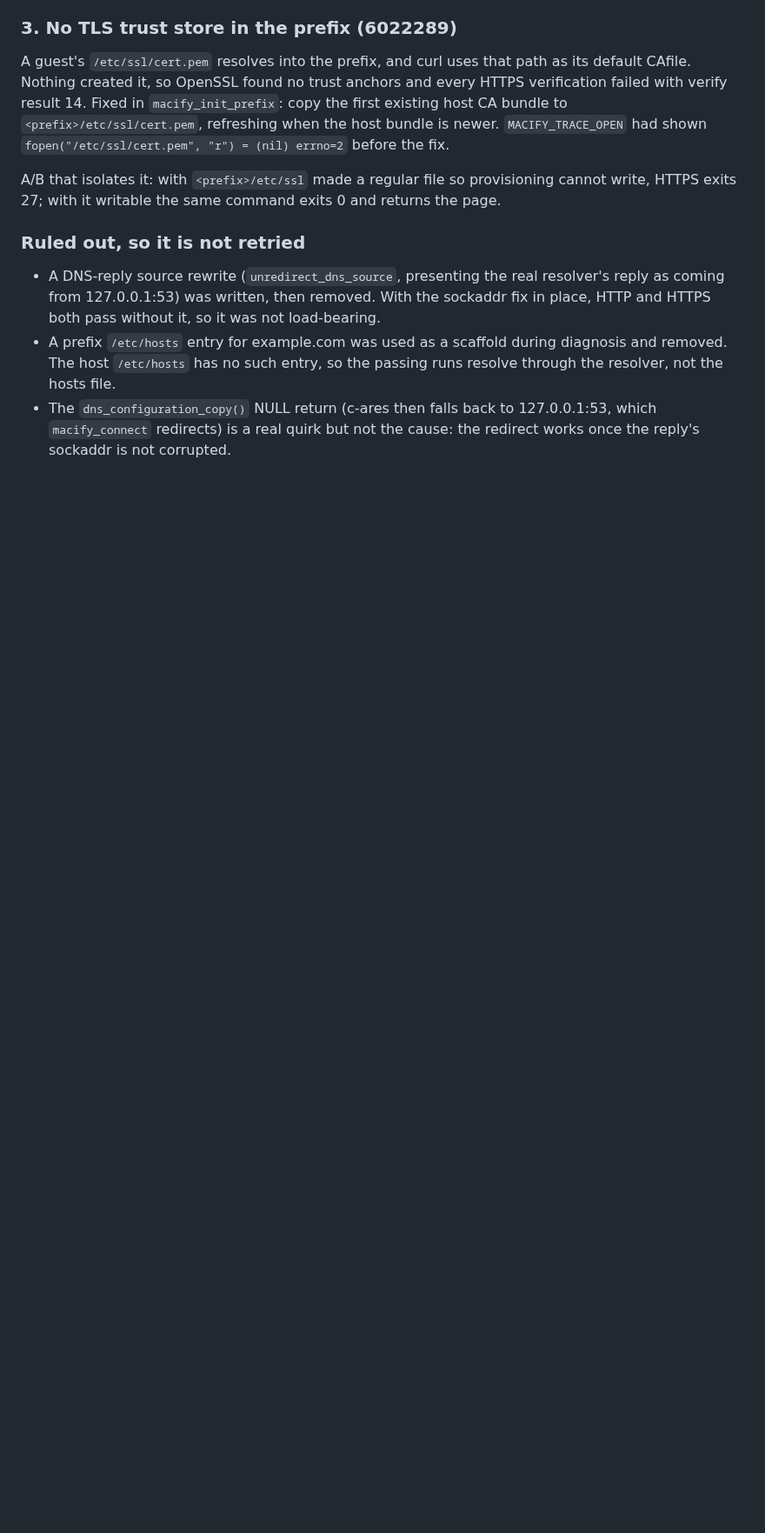
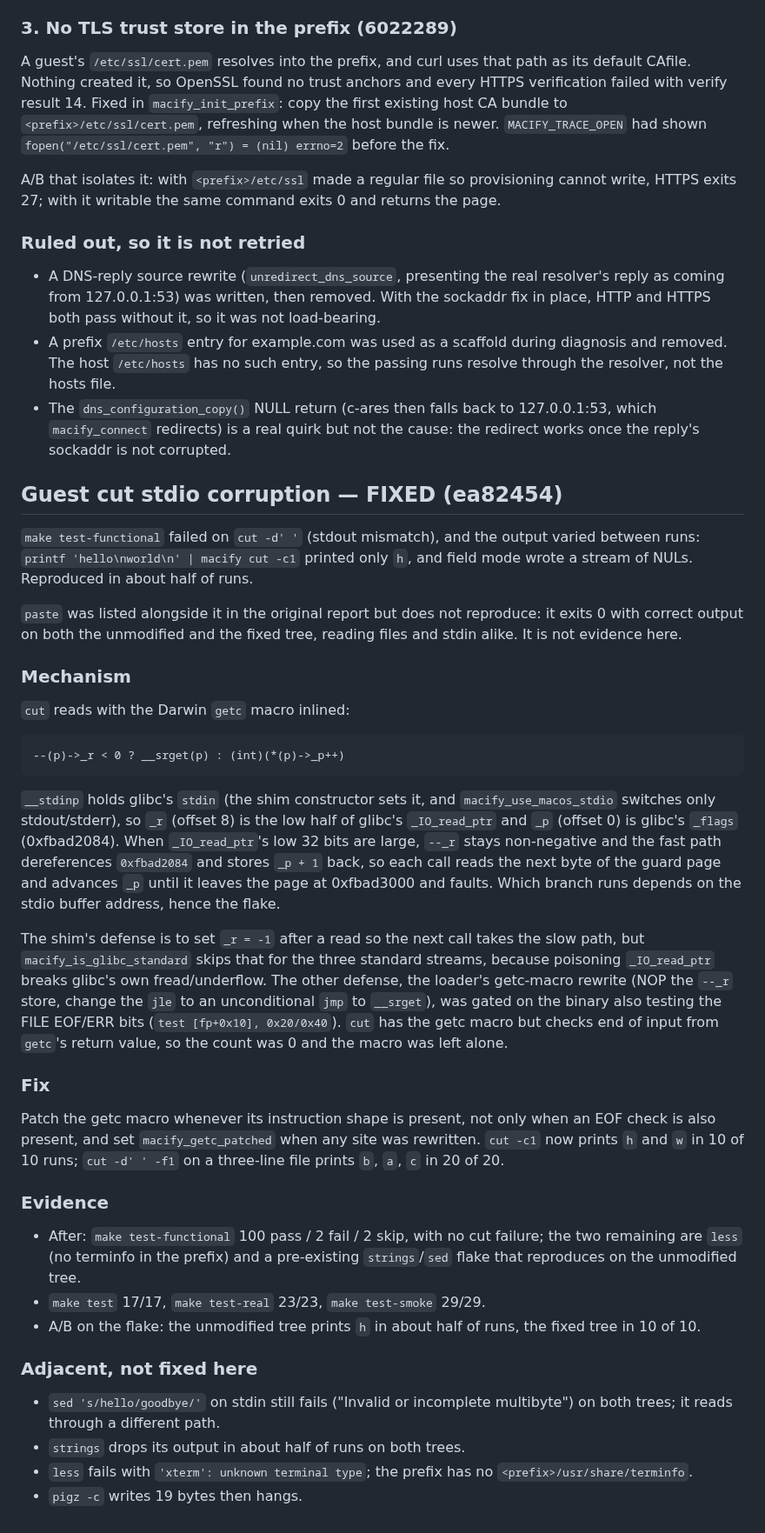
Before and after one commit to os-guy-original/mac-ify, a Markdown page: docs/AUDIT.md, the part around the change. Shown at 87% size. Rendered like a GitHub page; blank space fills up the shorter version.

Commit message:
docs: record the getc macro patch that fixes guest cut

```diff
--- a/docs/AUDIT.md
+++ b/docs/AUDIT.md
@@ -1105,3 +1105,66 @@ command exits 0 and returns the page.
   127.0.0.1:53, which `macify_connect` redirects) is a real quirk but not
   the cause: the redirect works once the reply's sockaddr is not
   corrupted.
+
+## Guest cut stdio corruption — FIXED (ea82454)
+
+`make test-functional` failed on `cut -d' '` (stdout mismatch), and the
+output varied between runs: `printf 'hello\nworld\n' | macify cut -c1`
+printed only `h`, and field mode wrote a stream of NULs. Reproduced in
+about half of runs.
+
+`paste` was listed alongside it in the original report but does not
+reproduce: it exits 0 with correct output on both the unmodified and the
+fixed tree, reading files and stdin alike. It is not evidence here.
+
+### Mechanism
+
+`cut` reads with the Darwin `getc` macro inlined:
+
+    --(p)->_r < 0 ? __srget(p) : (int)(*(p)->_p++)
+
+`__stdinp` holds glibc's `stdin` (the shim constructor sets it, and
+`macify_use_macos_stdio` switches only stdout/stderr), so `_r` (offset
+8) is the low half of glibc's `_IO_read_ptr` and `_p` (offset 0) is
+glibc's `_flags` (0xfbad2084). When `_IO_read_ptr`'s low 32 bits are
+large, `--_r` stays non-negative and the fast path dereferences
+`0xfbad2084` and stores `_p + 1` back, so each call reads the next byte
+of the guard page and advances `_p` until it leaves the page at
+0xfbad3000 and faults. Which branch runs depends on the stdio buffer
+address, hence the flake.
+
+The shim's defense is to set `_r = -1` after a read so the next call
+takes the slow path, but `macify_is_glibc_standard` skips that for the
+three standard streams, because poisoning `_IO_read_ptr` breaks glibc's
+own fread/underflow. The other defense, the loader's getc-macro rewrite
+(NOP the `--_r` store, change the `jle` to an unconditional `jmp` to
+`__srget`), was gated on the binary also testing the FILE EOF/ERR bits
+(`test [fp+0x10], 0x20/0x40`). `cut` has the getc macro but checks end
+of input from `getc`'s return value, so the count was 0 and the macro
+was left alone.
+
+### Fix
+
+Patch the getc macro whenever its instruction shape is present, not only
+when an EOF check is also present, and set `macify_getc_patched` when any
+site was rewritten. `cut -c1` now prints `h` and `w` in 10 of 10 runs;
+`cut -d' ' -f1` on a three-line file prints `b`, `a`, `c` in 20 of 20.
+
+### Evidence
+
+- After: `make test-functional` 100 pass / 2 fail / 2 skip, with no cut
+  failure; the two remaining are `less` (no terminfo in the prefix) and a
+  pre-existing `strings`/`sed` flake that reproduces on the unmodified
+  tree.
+- `make test` 17/17, `make test-real` 23/23, `make test-smoke` 29/29.
+- A/B on the flake: the unmodified tree prints `h` in about half of
+  runs, the fixed tree in 10 of 10.
+
+### Adjacent, not fixed here
+
+- `sed 's/hello/goodbye/'` on stdin still fails ("Invalid or incomplete
+  multibyte") on both trees; it reads through a different path.
+- `strings` drops its output in about half of runs on both trees.
+- `less` fails with `'xterm': unknown terminal type`; the prefix has no
+  `<prefix>/usr/share/terminfo`.
+- `pigz -c` writes 19 bytes then hangs.
```
